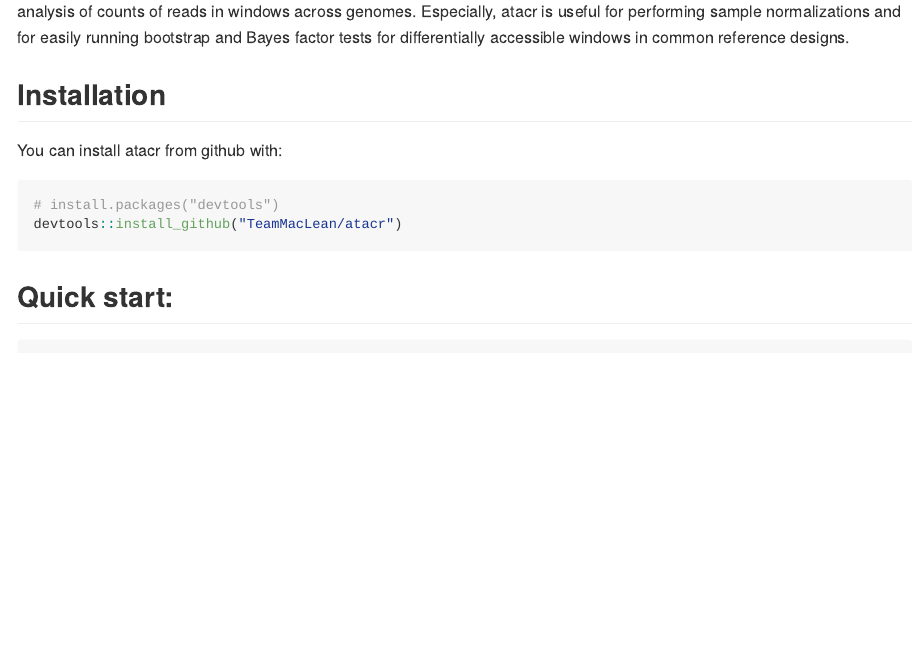
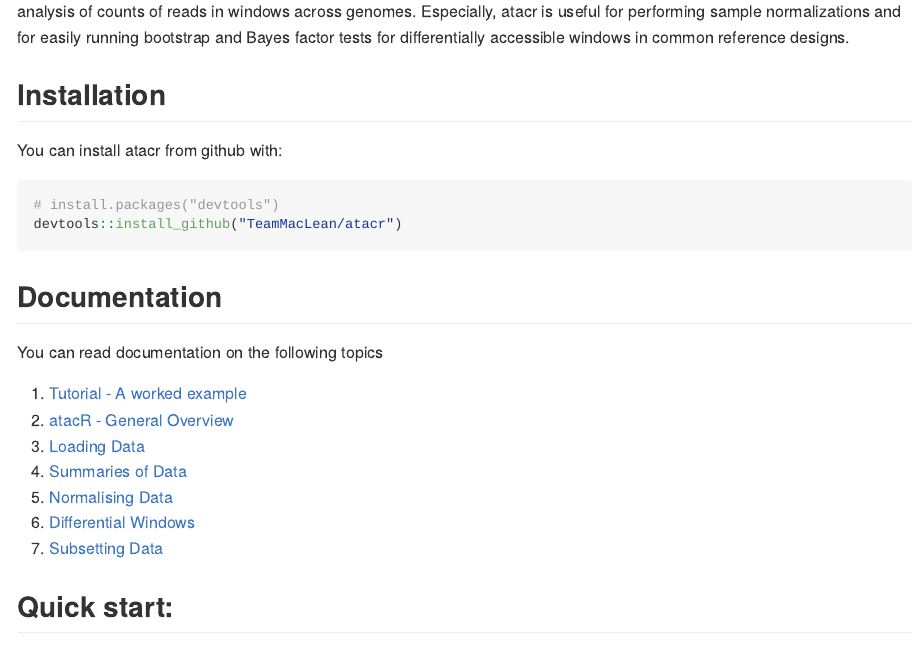
Before and after one commit to TeamMacLean/atacr, an R Markdown document (README.Rmd): the page in a window 1100 px wide, from 200 px down. The pictures show the output file README.md that the author committed with the source, drawn offline in the style of GitHub; badge pictures from the web are left out.

Commit message:
Tutorial

````diff
--- a/README.Rmd
+++ b/README.Rmd
@@ -27,20 +27,30 @@
 
 ```
 
-# atacr
+# atacR
 
 Helps with the analysis of count data from RNA-capture-seq and ATAC-capture-seq experiments. Using BioConductor RangedSummarizedExperiment objects, atacr implements a set of helper functions and quality control plots specific to the analysis of counts of reads in windows across genomes. Especially, atacr is useful for performing sample normalizations and for easily running bootstrap and Bayes factor tests for differentially accessible windows in common reference designs.
 
 ## Installation
 
-You can install atacr from github with:
+You can install atacR from github with:
 
 ```{r gh-installation, eval = FALSE}
 # install.packages("devtools")
 devtools::install_github("TeamMacLean/atacr")
 ```
 
+## Documentation
 
+You can read documentation on the following topics
+
+  1. [Tutorial - A worked example](https://teammaclean.github.io/atacr)
+  2. [atacR - General Overview](https://teammaclean.github.io/atacr/atacr.html)
+  3. [Loading Data](https://teammaclean.github.io/atacr/loading.html)
+  3. [Summaries of Data](https://teammaclean.github.io/atacr/summaries.html)
+  4. [Normalising Data](https://teammaclean.github.io/atacr/normalisations.html)
+  5. [Differential Windows](https://teammaclean.github.io/atacr/differential_windows.html)
+  6. [Subsetting Data](https://teammaclean.github.io/atacr/atacr_which.html)
 
 ## Quick start:
 
````
Also changed, not shown: README.md, 1 other file.
